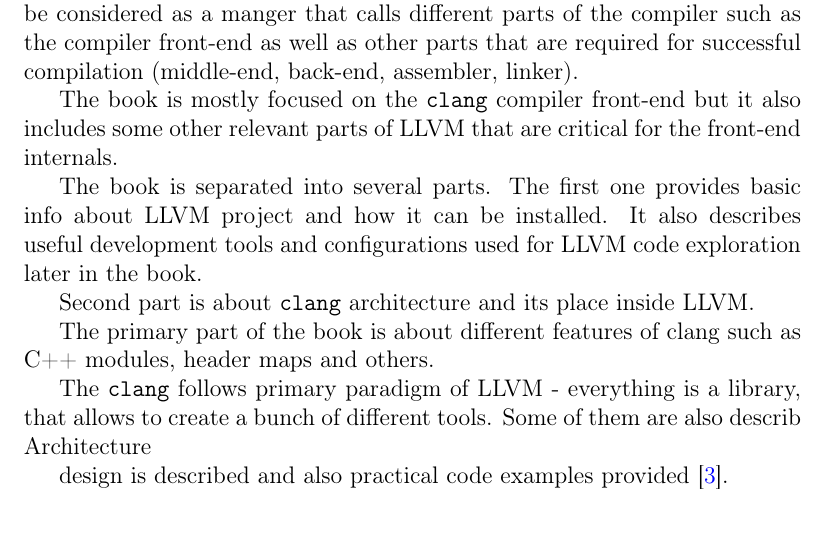
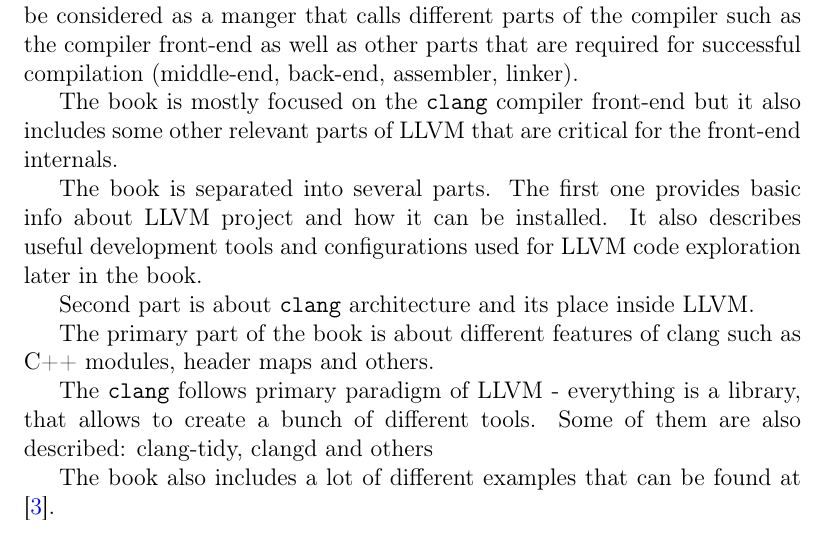
Before and after one commit to ivanmurashko/articles, a LaTeX book (clangbook/clangbook.tex, which reads clangbook/intro.tex): part of page 5 of 19, cut so that both start at the same text. Compiled offline with pdfLaTeX.

Commit message:
clangbook: into updates

```diff
--- a/clangbook/intro.tex
+++ b/clangbook/intro.tex
@@ -31,8 +31,7 @@ modules, header maps and others.
 
 The \mintinline{text}{clang} follows primary paradigm of LLVM -
 everything is a library, that allows to create a bunch of different
-tools. Some of them are also describ
-Architecture
+tools. Some of them are also described: clang-tidy, clangd and others
 
-design is described and also practical code examples provided
+The book also includes a lot of different examples that can be found at
 \cite{github:clangbook_src}.
```
Also changed, not shown: clangbook/clangbook.pdf.
